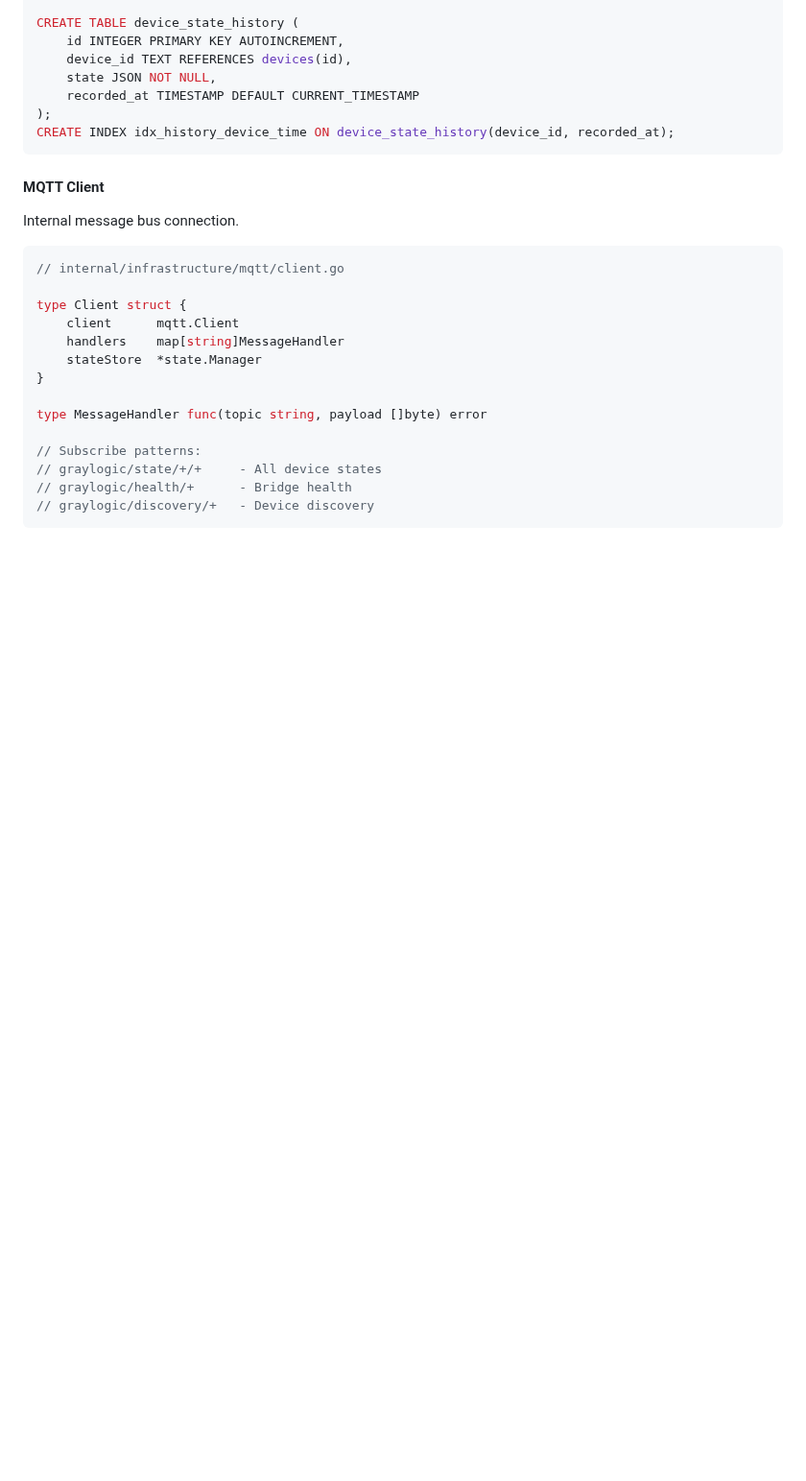
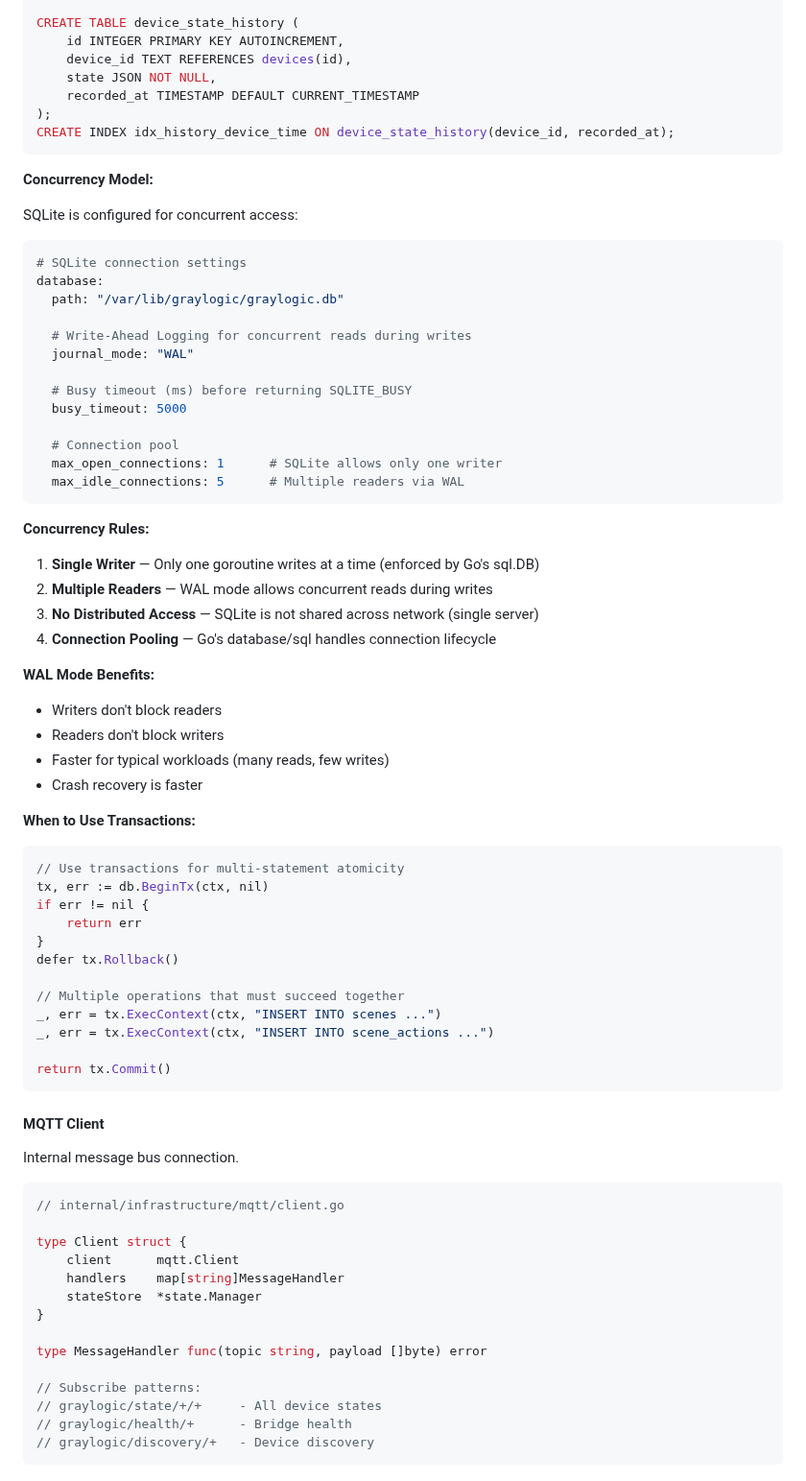
Before and after one commit to nerrad567/gray-logic-stack, a Markdown page: docs/architecture/core-internals.md, the part around one of its changes. Shown at 96% size. Rendered like a GitHub page; blank space fills up the shorter version.

````diff
--- a/docs/architecture/core-internals.md
+++ b/docs/architecture/core-internals.md
@@ -378,6 +378,57 @@ CREATE TABLE device_state_history (
     recorded_at TIMESTAMP DEFAULT CURRENT_TIMESTAMP
 );
 CREATE INDEX idx_history_device_time ON device_state_history(device_id, recorded_at);
+```
+
+**Concurrency Model:**
+
+SQLite is configured for concurrent access:
+
+```yaml
+# SQLite connection settings
+database:
+  path: "/var/lib/graylogic/graylogic.db"
+
+  # Write-Ahead Logging for concurrent reads during writes
+  journal_mode: "WAL"
+
+  # Busy timeout (ms) before returning SQLITE_BUSY
+  busy_timeout: 5000
+
+  # Connection pool
+  max_open_connections: 1      # SQLite allows only one writer
+  max_idle_connections: 5      # Multiple readers via WAL
+```
+
+**Concurrency Rules:**
+
+1. **Single Writer** — Only one goroutine writes at a time (enforced by Go's sql.DB)
+2. **Multiple Readers** — WAL mode allows concurrent reads during writes
+3. **No Distributed Access** — SQLite is not shared across network (single server)
+4. **Connection Pooling** — Go's database/sql handles connection lifecycle
+
+**WAL Mode Benefits:**
+
+- Writers don't block readers
+- Readers don't block writers
+- Faster for typical workloads (many reads, few writes)
+- Crash recovery is faster
+
+**When to Use Transactions:**
+
+```go
+// Use transactions for multi-statement atomicity
+tx, err := db.BeginTx(ctx, nil)
+if err != nil {
+    return err
+}
+defer tx.Rollback()
+
+// Multiple operations that must succeed together
+_, err = tx.ExecContext(ctx, "INSERT INTO scenes ...")
+_, err = tx.ExecContext(ctx, "INSERT INTO scene_actions ...")
+
+return tx.Commit()
 ```
 
 #### MQTT Client
````
Also changed, not shown: other parts of docs/architecture/core-internals.md (+50 -1 lines), docs/development/CODING-STANDARDS.md (+67 -1 lines).
